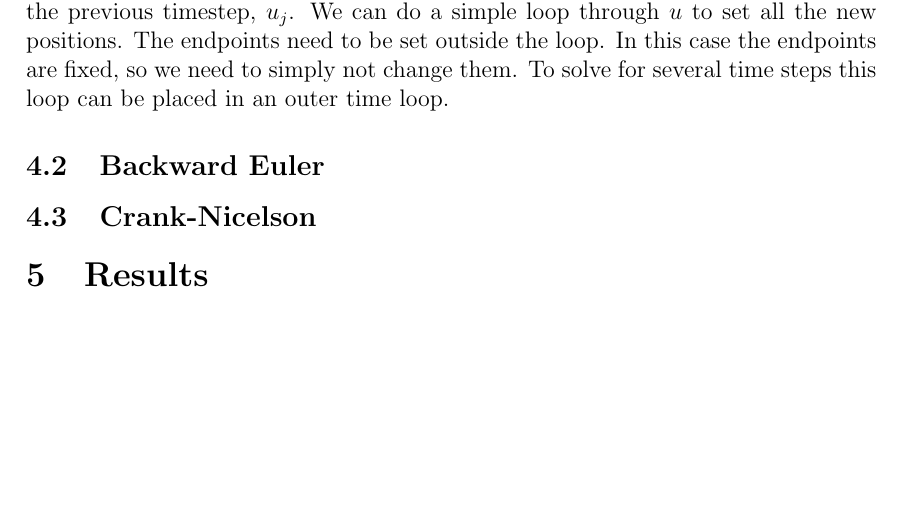
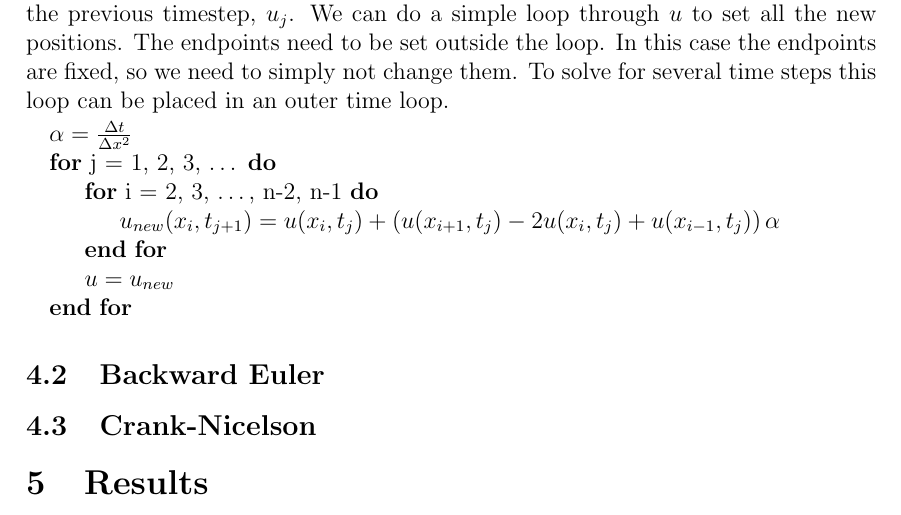
Before and after one commit to PaulMag/FYS3150_project4_report, a LaTeX paper (main.tex, which reads algorithms.tex): part of page 3 of 3, cut so that both start at the same text, the shorter picture padded with empty space. Compiled offline with pdfLaTeX.

Commit message:
Fixed the errors in the algorithm.

```diff
--- a/algorithms.tex
+++ b/algorithms.tex
@@ -19,18 +19,19 @@ loop through $u$ to set all the new positions. The endpoints need
 to be set outside the loop. In this case the endpoints are fixed,
 so we need to simply not change them. To solve for several time
 steps this loop can be placed in an outer time loop.
-% \begin{algorithm}
-%     \For{j = 1, 2, 3, \cdots}
-%         \For{i = 2, 3, \cdots , n-2, n-1}
-%             \State $ u_{new}(x_i, t_{j+1})
-%                 = u(x_i, t_j)
-%                 + \left( u(x_{i+1}, t_j) - 2u(x_i, t_j) + u(x_{i-1}, t_j)
-% 				\right)
-%                     \frac{\Delta t}{\Delta x^2} $
-%         \EndFor
-%         \State $ u = u_{new} $
-%     \EndFor
-% \end{algorithm}
+\begin{algorithmic}
+    \State $ \alpha = \frac{\Delta t}{\Delta x^2} $
+    \For{j = 1, 2, 3, \dots}
+        \For{i = 2, 3, \dots , n-2, n-1}
+            \State $ u_{new}(x_i, t_{j+1})
+            = u(x_i, t_j)
+            + \left(
+              u(x_{i+1}, t_j) - 2u(x_i, t_j) + u(x_{i-1}, t_j)
+              \right) \alpha $
+        \EndFor
+        \State $ u = u_{new} $
+    \EndFor
+\end{algorithmic}
 
 
 \subsection{Backward Euler}
```
